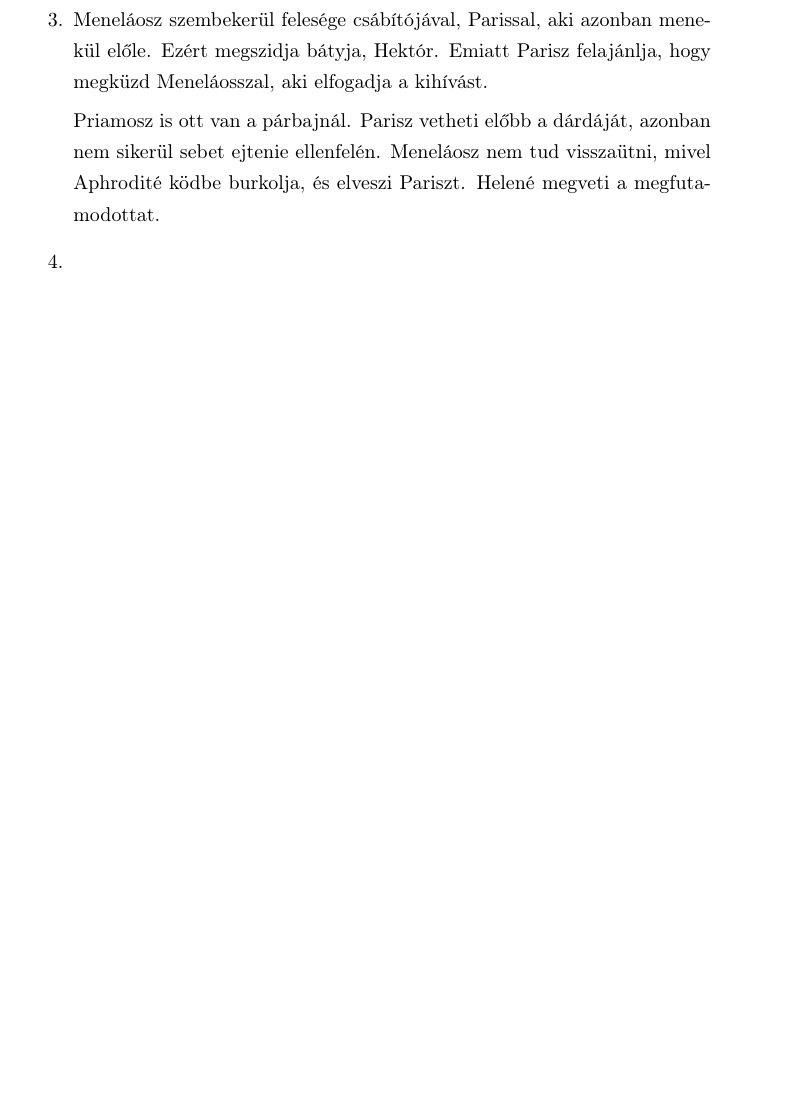
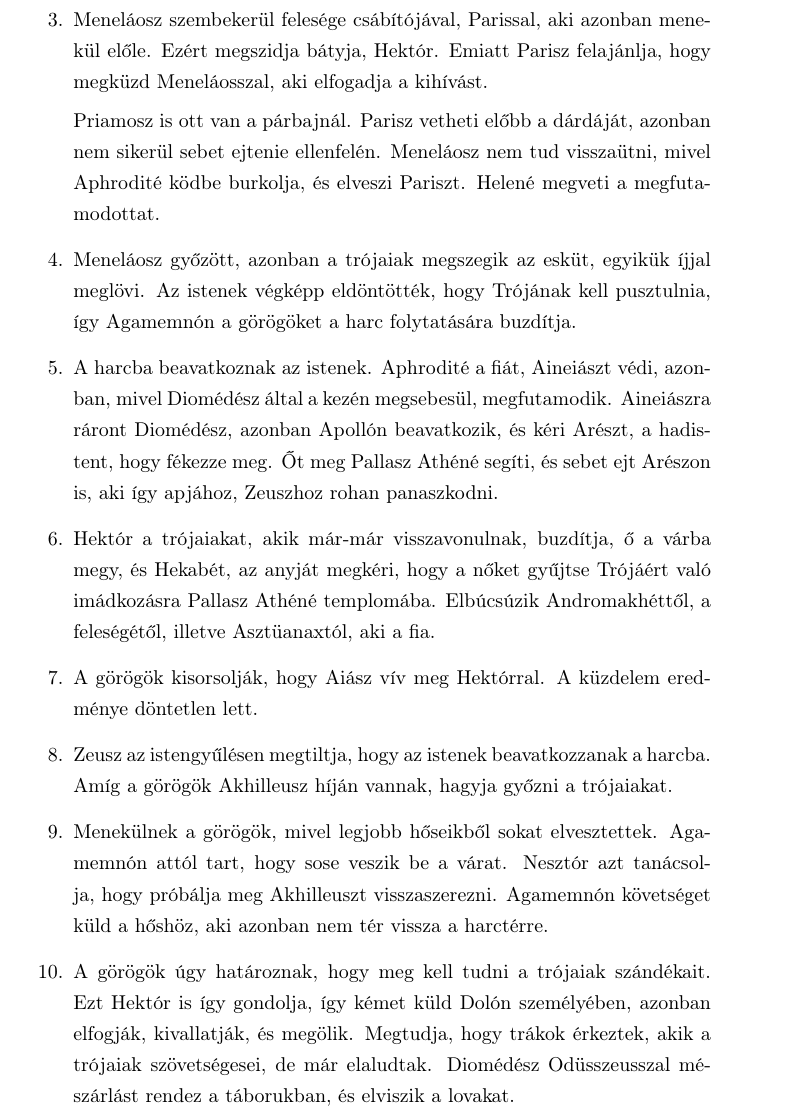
Before and after one commit to VisualLinux/Irodalom, a LaTeX document (Homéroszi eposzok/Eposzok.tex): part of page 3 of 3 before the commit and part of page 3 of 4 after it, cut so that both start at the same text, the shorter picture padded with empty space. Compiled offline with pdfLaTeX.

Commit message:
Íliász (4-10)

```diff
--- a/Homéroszi eposzok/Eposzok.tex
+++ b/Homéroszi eposzok/Eposzok.tex
@@ -43,7 +43,19 @@
 
 				Priamosz is ott van a párbajnál. Parisz vetheti előbb a dárdáját, azonban nem sikerül sebet ejtenie ellenfelén. Meneláosz nem tud visszaütni, mivel Aphrodité ködbe burkolja, és elveszi Pariszt. Helené megveti a megfutamodottat.
 
-				\item
+				\item Meneláosz győzött, azonban a trójaiak megszegik az esküt, egyikük íjjal meglövi. Az istenek végképp eldöntötték, hogy Trójának kell pusztulnia, így Agamemnón a görögöket a harc folytatására buzdítja.
+
+				\item A harcba beavatkoznak az istenek. Aphrodité a fiát, Aineiászt védi, azonban, mivel Diomédész által a kezén megsebesül, megfutamodik. Aineiászra ráront Diomédész, azonban Apollón beavatkozik, és kéri Arészt, a hadistent, hogy fékezze meg. Őt meg Pallasz Athéné segíti, és sebet ejt Arészon is, aki így apjához, Zeuszhoz rohan panaszkodni.
+
+				\item Hektór a trójaiakat, akik már-már visszavonulnak, buzdítja, ő a várba megy, és Hekabét, az anyját megkéri, hogy a nőket gyűjtse Trójáért való imádkozásra Pallasz Athéné templomába. Elbúcsúzik Andromakhéttől, a feleségétől, illetve Asztüanaxtól, aki a fia.
+
+				\item A görögök kisorsolják, hogy Aiász vív meg Hektórral. A küzdelem eredménye döntetlen lett.
+
+				\item Zeusz az istengyűlésen megtiltja, hogy az istenek beavatkozzanak a harcba. Amíg a görögök Akhilleusz híján vannak, hagyja győzni a trójaiakat.
+
+				\item Menekülnek a görögök, mivel legjobb hőseikből sokat elvesztettek. Agamemnón attól tart, hogy sose veszik be a várat. Nesztór azt tanácsolja, hogy próbálja meg Akhilleuszt visszaszerezni. Agamemnón követséget küld a hőshöz, aki azonban nem tér vissza a harctérre.
+
+				\item A görögök úgy határoznak, hogy meg kell tudni a trójaiak szándékait. Ezt Hektór is így gondolja, így kémet küld Dolón személyében, azonban elfogják, kivallatják, és megölik. Megtudja, hogy trákok érkeztek, akik a trójaiak szövetségesei, de már elaludtak. Diomédész Odüsszeusszal mészárlást rendez a táborukban, és elviszik a lovakat.
 			\end{enumerate}
 			\cite{WIliasz_en}
 			\cite{Iliasz_tartalom}
```
